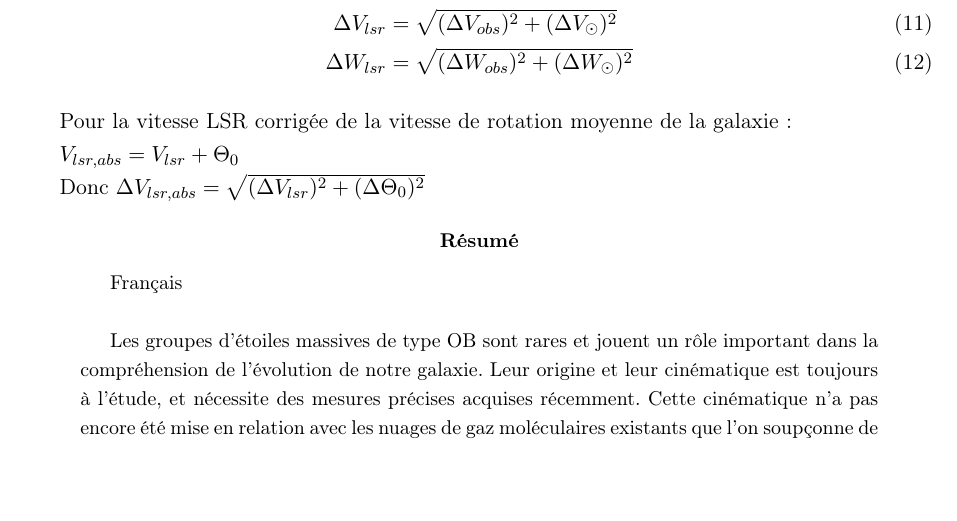
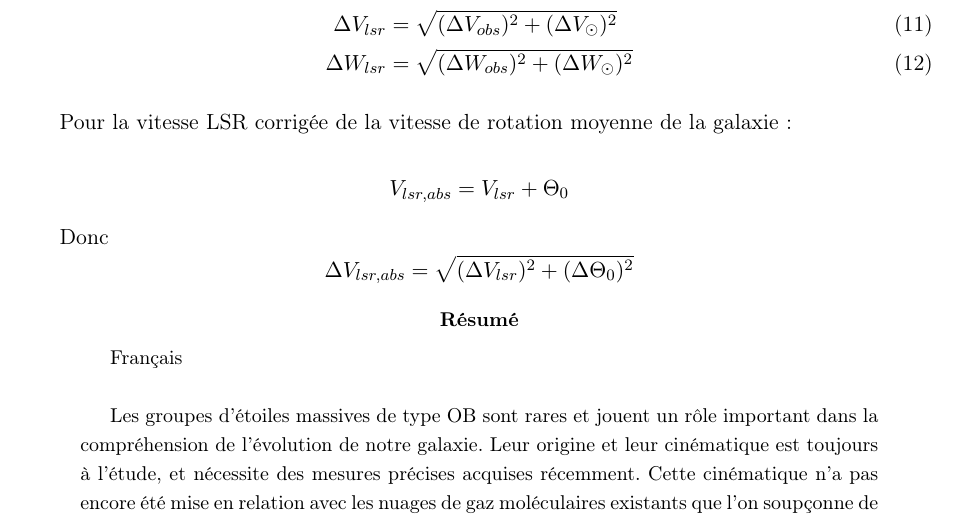
Before and after one commit to KyuriTaima/CygnusDynamics, a LaTeX paper (Rapport/Rapport de stage.tex): part of page 22 of 23, cut so that both start at the same text, the shorter picture padded with empty space. Compiled offline with pdfLaTeX.

Commit message:
Overleaf Connect auto-sync [2026-06-12 12:39:33]

```diff
--- a/Rapport/Rapport de stage.tex
+++ b/Rapport/Rapport de stage.tex
@@ -593,9 +593,9 @@
 
 	Pour la vitesse LSR corrigée de la vitesse de rotation moyenne de la galaxie:
 
-	$V_{lsr,abs} = V_{lsr} + \Theta_0$
+	$$V_{lsr,abs} = V_{lsr} + \Theta_0$$
 
-	Donc $\Delta V_{lsr,abs} = \sqrt{(\Delta V_{lsr})^2 + (\Delta \Theta_0)^2}$
+	Donc $$\Delta V_{lsr,abs} = \sqrt{(\Delta V_{lsr})^2 + (\Delta \Theta_0)^2}$$
 
 
 	\begin{abstract}
```
Also changed, not shown: Rapport/Rapport de stage.pdf, 5 other files.
